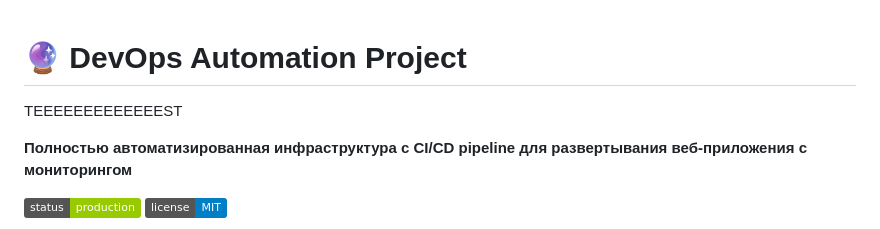
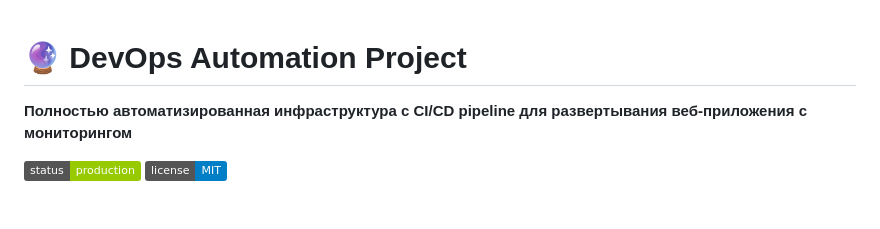
Before and after one commit to Pablo9298/automation-alchemy-devops, a Markdown page: README.md, the part around the change. Rendered like a GitHub page; badges without logos; blank space fills up the shorter version.

```diff
--- a/README.md
+++ b/README.md
@@ -1,6 +1,4 @@
 # 🔮 DevOps Automation Project
-
-TEEEEEEEEEEEEEST
 
 **Полностью автоматизированная инфраструктура с CI/CD pipeline для развертывания веб-приложения с мониторингом**
 
```
